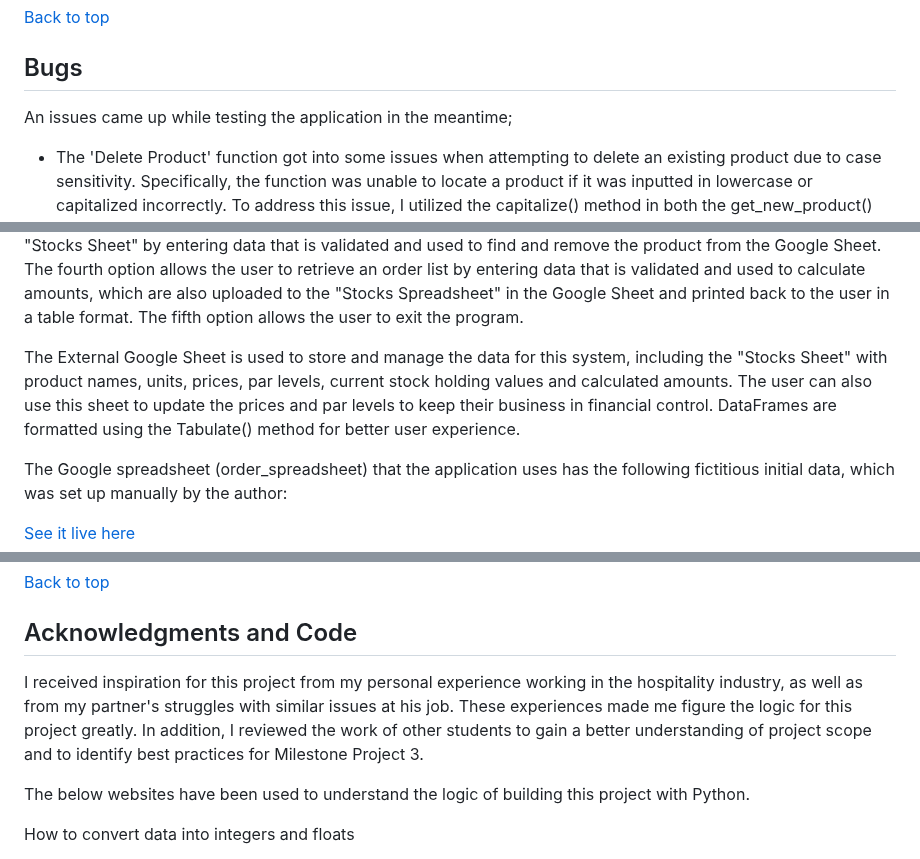
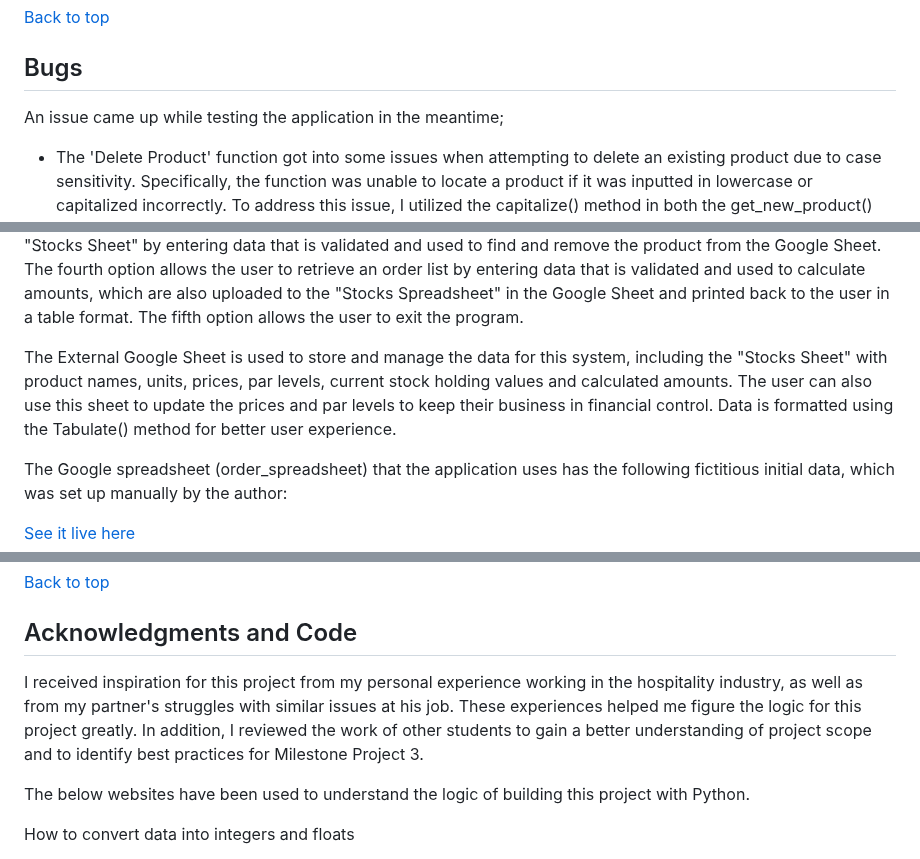
Before and after one commit to Lilla-Kavecsanszki/order-easy, a Markdown page: README.md, 3 parts joined by grey strips. Drawn GitHub-style.

Commit message:
Fix typos in README.md file

```diff
--- a/README.md
+++ b/README.md
@@ -465,7 +465,7 @@ I asked friends and family to look at the application on their browsers and repo
 
 ## Bugs
 
-An issues came up while testing the application in the meantime;
+An issue came up while testing the application in the meantime;
 
 - The 'Delete Product' function got into some issues when attempting to delete an existing product due to case sensitivity. Specifically, the function was unable to locate a product if it was inputted in lowercase or capitalized incorrectly. To address this issue, I utilized the capitalize() method in both the get_new_product() and get_deleted_product() functions. This modification ensures that the user inputs are formatted to start with a capital letter, regardless of their original input. As a result, the application can accurately locate and delete the requested products.
 
@@ -483,7 +483,7 @@ I have based the model on functions used to request, validate, and return data t
 The first option allows the user to view a list of products, which is retrieved from the "Stocks Sheet" in an external Google Sheet. The second option allows the user to add a new product to the "Stocks Sheet" by entering data that is validated and uploaded to the Google Sheet. The third option allows the user to delete a product from the "Stocks Sheet" by entering data that is validated and used to find and remove the product from the Google Sheet. The fourth option allows the user to retrieve an order list by entering data that is validated and used to calculate amounts, which are also uploaded to the "Stocks Spreadsheet" in the Google Sheet and printed back to the user in a table format. The fifth option allows the user to exit the program.
 
 The External Google Sheet is used to store and manage the data for this system, including the "Stocks Sheet" with product names, units, prices, par levels, current stock holding values and calculated amounts. The user can also use this sheet to update the prices and par levels to keep their business in financial control.
-DataFrames are formatted using the Tabulate() method for better user experience.
+Data is formatted using the Tabulate() method for better user experience.
 
 The Google spreadsheet (order_spreadsheet) that the application uses has the following fictitious initial data, which was set up manually by the author:
 
@@ -501,7 +501,7 @@ The Google spreadsheet (order_spreadsheet) that the application uses has the fol
 
 ## Acknowledgments and Code
 
-I received inspiration for this project from my personal experience working in the hospitality industry, as well as from my partner's struggles with similar issues at his job. These experiences made me figure the logic for this project greatly. In addition, I reviewed the work of other students to gain a better understanding of project scope and to identify best practices for Milestone Project 3.
+I received inspiration for this project from my personal experience working in the hospitality industry, as well as from my partner's struggles with similar issues at his job. These experiences helped me figure the logic for this project greatly. In addition, I reviewed the work of other students to gain a better understanding of project scope and to identify best practices for Milestone Project 3.
 
 The below websites have been used to understand the logic of building this project with Python.
 
```
